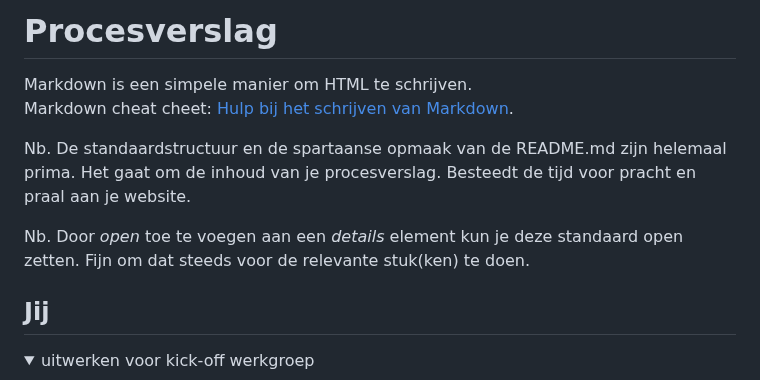
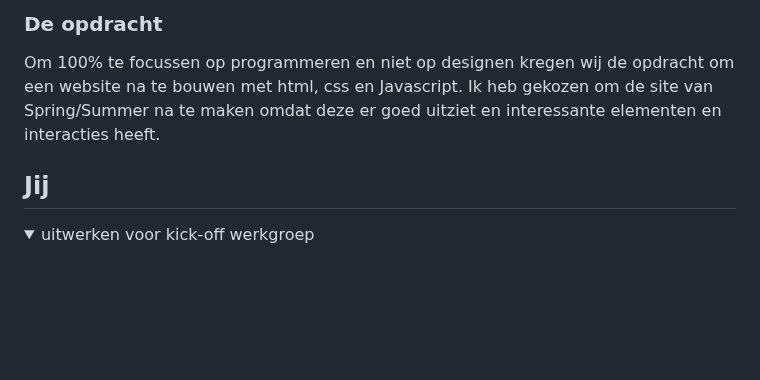
Before and after one commit to StijnCSS/blokweb, a Markdown page: README.md, the part around the change. Drawn GitHub-style; blank space fills up the shorter version.

```diff
--- a/README.md
+++ b/README.md
@@ -1,10 +1,5 @@
-# Procesverslag
-Markdown is een simpele manier om HTML te schrijven.
-Markdown cheat cheet: [Hulp bij het schrijven van Markdown](https://github.com/adam-p/markdown-here/wiki/Markdown-Cheatsheet).
-
-Nb. De standaardstructuur en de spartaanse opmaak van de README.md zijn helemaal prima. Het gaat om de inhoud van je procesverslag. Besteedt de tijd voor pracht en praal aan je website.
-
-Nb. Door *open* toe te voegen aan een *details* element kun je deze standaard open zetten. Fijn om dat steeds voor de relevante stuk(ken) te doen.
+### De opdracht
+Om 100% te focussen op programmeren en niet op designen kregen wij de opdracht om een website na te bouwen met html, css en Javascript. Ik heb gekozen om de site van Spring/Summer na te maken omdat deze er goed uitziet en interessante elementen en interacties heeft.
 
 
 
```
